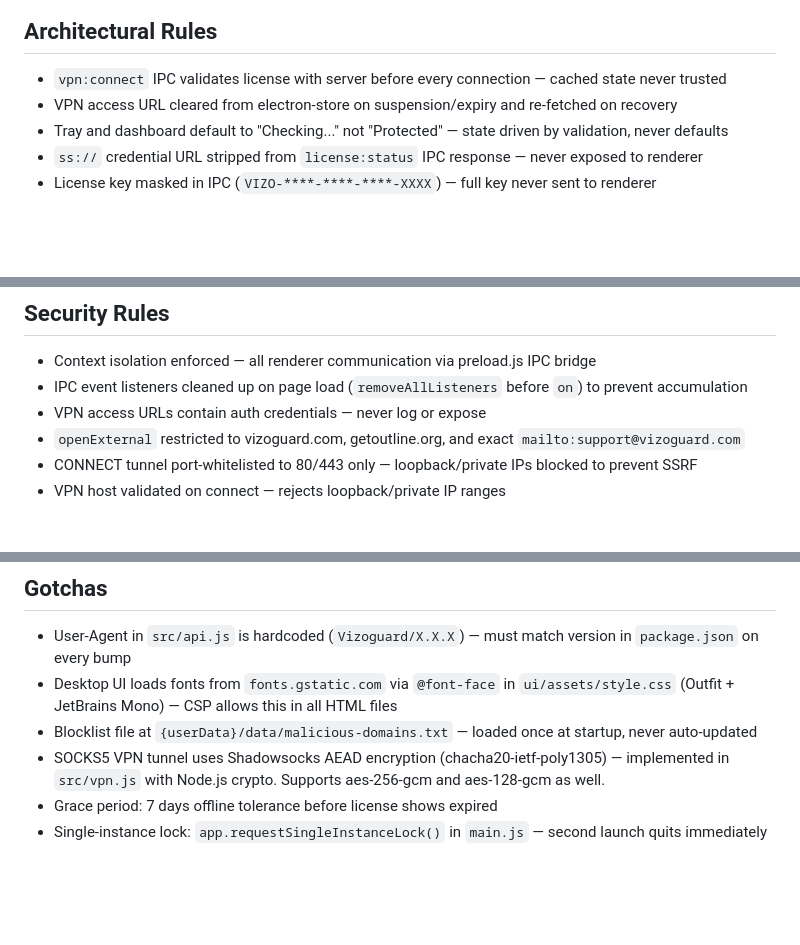
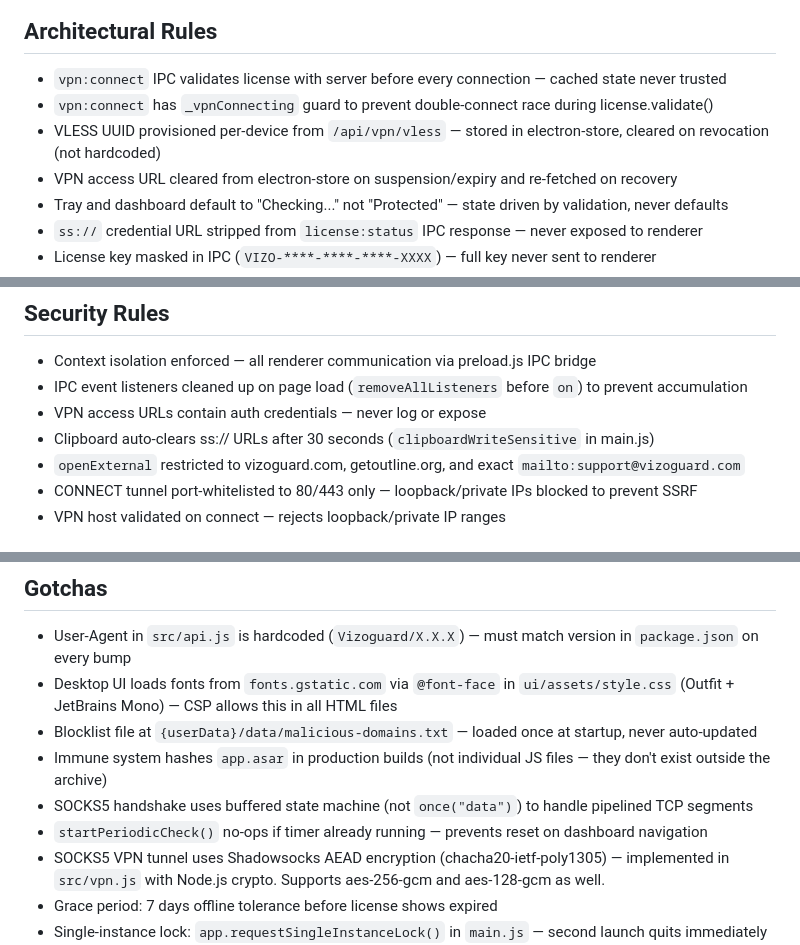
Before and after one commit to pentedigital/vizoguard-app, a Markdown page: CLAUDE.md, 3 parts joined by grey strips. Rendered like a GitHub page; blank space fills up the shorter version.

Commit message:
docs: update CLAUDE.md — VLESS provisioning, clipboard clear, immune ASAR, SOCKS5 fix
Co-Authored-By: Claude Opus 4.6 (1M context) <noreply@anthropic.com>

```diff
--- a/CLAUDE.md
+++ b/CLAUDE.md
@@ -35,6 +35,8 @@
 
 ## Architectural Rules
 - `vpn:connect` IPC validates license with server before every connection — cached state never trusted
+- `vpn:connect` has `_vpnConnecting` guard to prevent double-connect race during license.validate()
+- VLESS UUID provisioned per-device from `/api/vpn/vless` — stored in electron-store, cleared on revocation (not hardcoded)
 - VPN access URL cleared from electron-store on suspension/expiry and re-fetched on recovery
 - Tray and dashboard default to "Checking..." not "Protected" — state driven by validation, never defaults
 - `ss://` credential URL stripped from `license:status` IPC response — never exposed to renderer
@@ -50,6 +52,7 @@
 - Context isolation enforced — all renderer communication via preload.js IPC bridge
 - IPC event listeners cleaned up on page load (`removeAllListeners` before `on`) to prevent accumulation
 - VPN access URLs contain auth credentials — never log or expose
+- Clipboard auto-clears ss:// URLs after 30 seconds (`clipboardWriteSensitive` in main.js)
 - `openExternal` restricted to vizoguard.com, getoutline.org, and exact `mailto:support@vizoguard.com`
 - CONNECT tunnel port-whitelisted to 80/443 only — loopback/private IPs blocked to prevent SSRF
 - VPN host validated on connect — rejects loopback/private IP ranges
@@ -111,6 +114,9 @@ Apps will show:
 - User-Agent in `src/api.js` is hardcoded (`Vizoguard/X.X.X`) — must match version in `package.json` on every bump
 - Desktop UI loads fonts from `fonts.gstatic.com` via `@font-face` in `ui/assets/style.css` (Outfit + JetBrains Mono) — CSP allows this in all HTML files
 - Blocklist file at `{userData}/data/malicious-domains.txt` — loaded once at startup, never auto-updated
+- Immune system hashes `app.asar` in production builds (not individual JS files — they don't exist outside the archive)
+- SOCKS5 handshake uses buffered state machine (not `once("data")`) to handle pipelined TCP segments
+- `startPeriodicCheck()` no-ops if timer already running — prevents reset on dashboard navigation
 - SOCKS5 VPN tunnel uses Shadowsocks AEAD encryption (chacha20-ietf-poly1305) — implemented in `src/vpn.js` with Node.js crypto. Supports aes-256-gcm and aes-128-gcm as well.
 - Grace period: 7 days offline tolerance before license shows expired
 - Single-instance lock: `app.requestSingleInstanceLock()` in `main.js` — second launch quits immediately and focuses existing window
```
